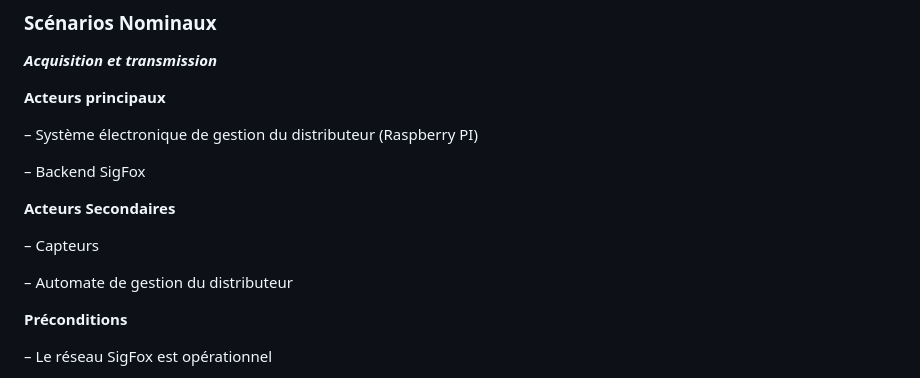
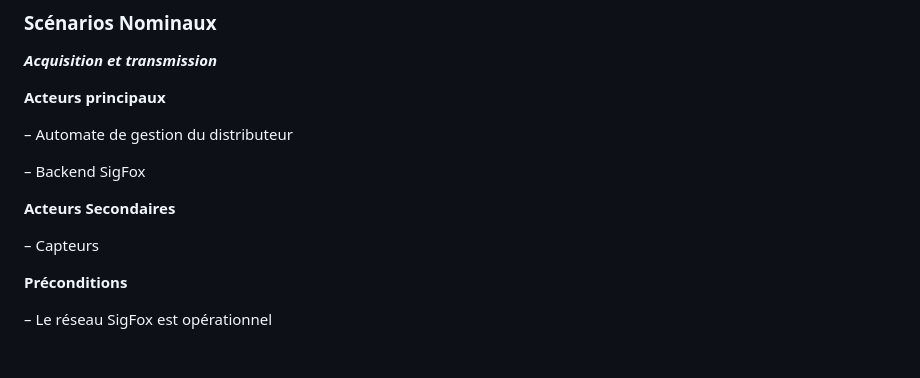
Before and after one commit to Maxime-Mil/DistriBag-2024, a Markdown page: README.md, the part around the change. Rendered like a GitHub page; blank space fills up the shorter version.

```diff
--- a/README.md
+++ b/README.md
@@ -151,7 +151,7 @@ Avec celui-ci on pourra rechercher des distributeurs par emplacement géographiq
 
 **Acteurs principaux**
 
-– Système électronique de gestion du distributeur (Raspberry PI)
+– Automate de gestion du distributeur
 
 – Backend SigFox
 
@@ -159,7 +159,6 @@ Avec celui-ci on pourra rechercher des distributeurs par emplacement géographiq
 
 – Capteurs
 
-– Automate de gestion du distributeur
 
 **Préconditions**
 
```
